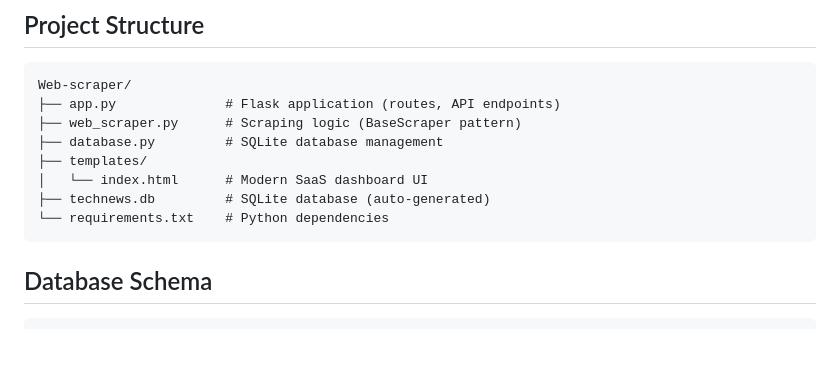
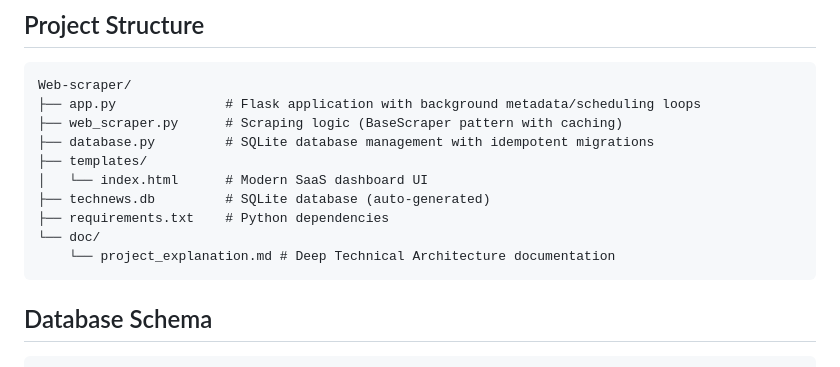
Before and after one commit to DhanushPillay/Web-scraper, a Markdown page: README.md, the part around the change. Drawn GitHub-style; blank space fills up the shorter version.

Commit message:
docs: Project detailed architecture component descriptions to README struct

````diff
--- a/README.md
+++ b/README.md
@@ -90,13 +90,15 @@ Open [http://127.0.0.1:5000/](http://127.0.0.1:5000/) in your browser.
 
 ```
 Web-scraper/
-├── app.py              # Flask application (routes, API endpoints)
-├── web_scraper.py      # Scraping logic (BaseScraper pattern)
-├── database.py         # SQLite database management
+├── app.py              # Flask application with background metadata/scheduling loops
+├── web_scraper.py      # Scraping logic (BaseScraper pattern with caching)
+├── database.py         # SQLite database management with idempotent migrations
 ├── templates/
 │   └── index.html      # Modern SaaS dashboard UI
 ├── technews.db         # SQLite database (auto-generated)
-└── requirements.txt    # Python dependencies
+├── requirements.txt    # Python dependencies
+└── doc/
+    └── project_explanation.md # Deep Technical Architecture documentation
 ```
 
 ## Database Schema
````
